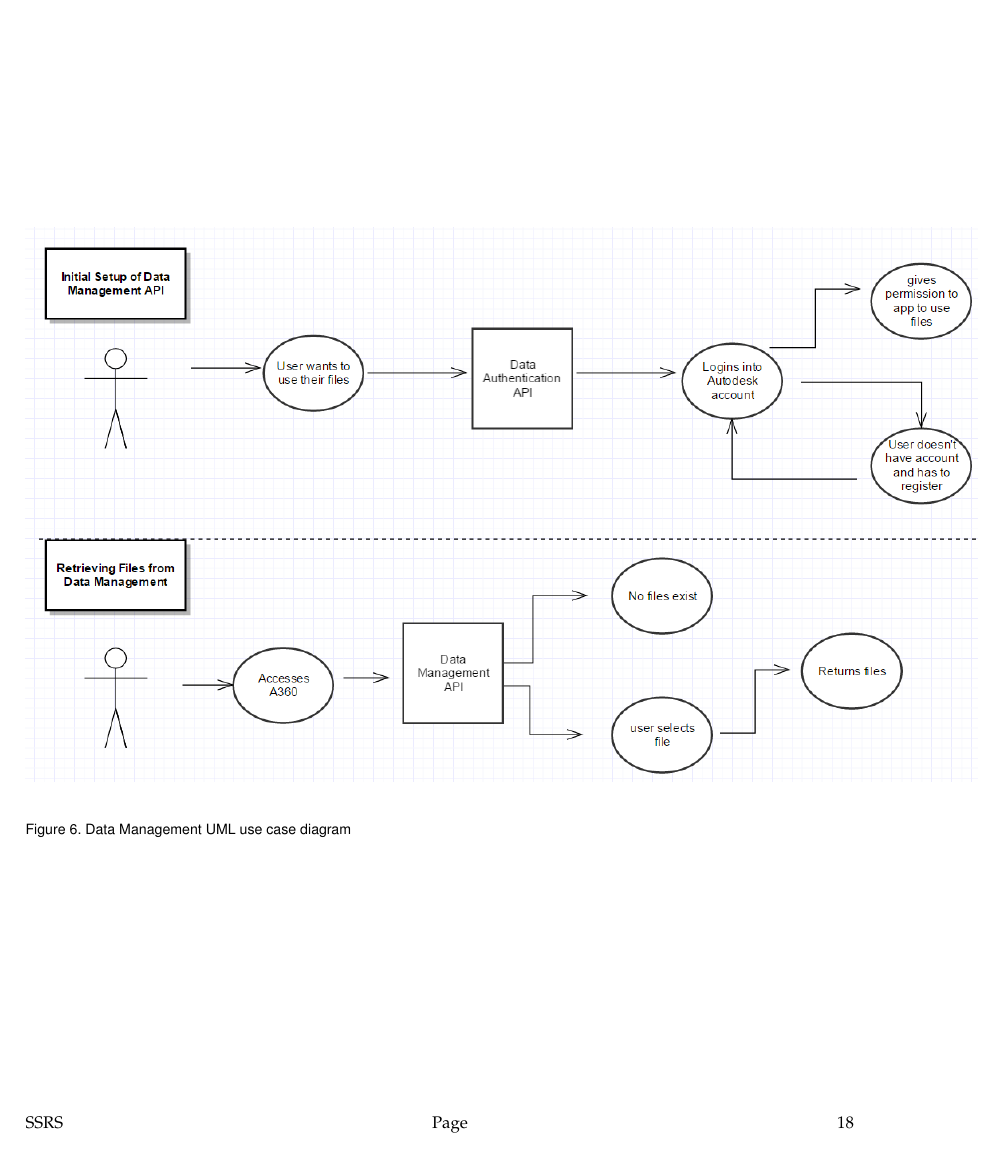
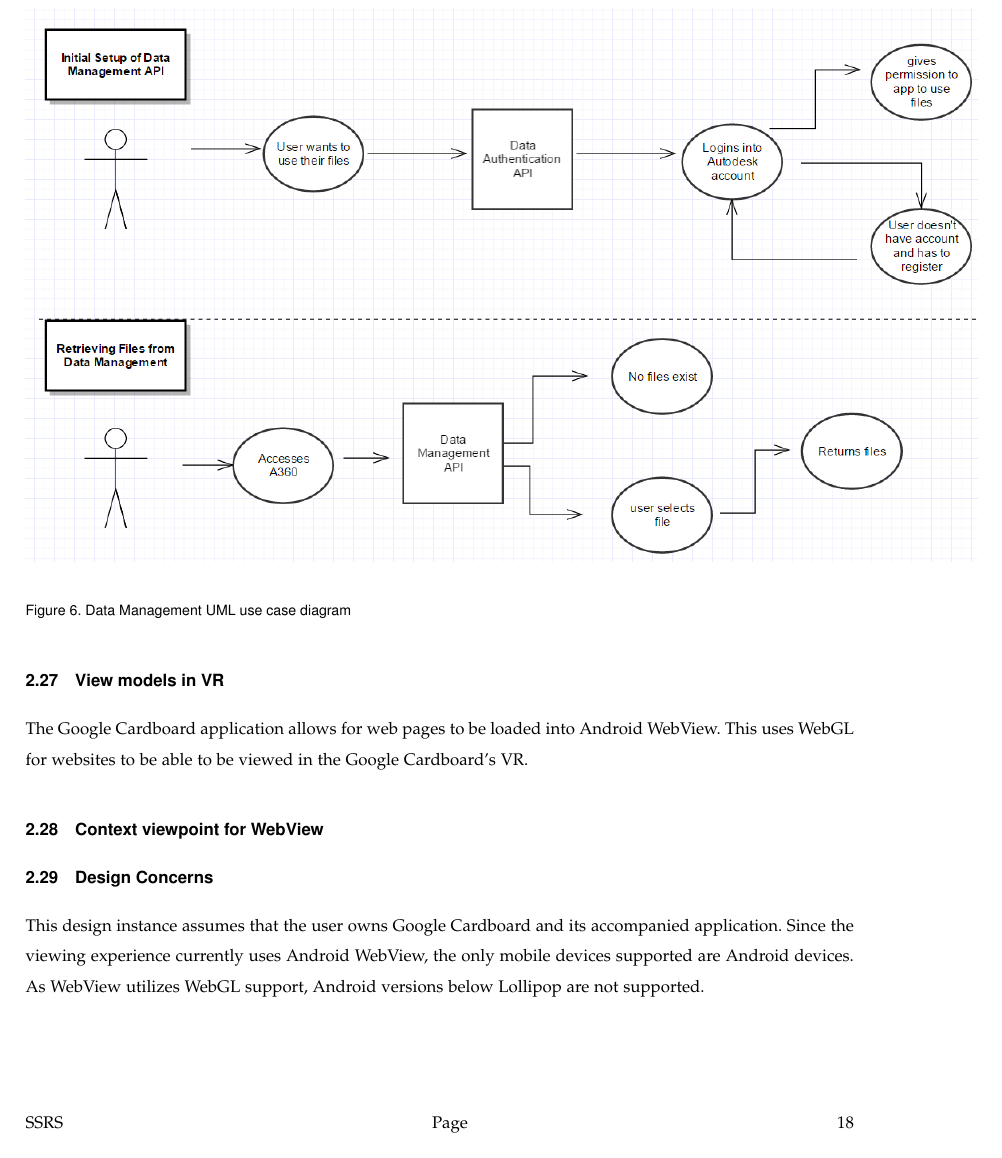
Before and after one commit to gonsalvg/Capstone-Forge-App, a LaTeX paper (DesignDocument/DesignDocument.tex): page 18 of 18 before the commit and page 18 of 20 after it. The pictures show the PDF file DesignDocument/DesignDocument.pdf that the author committed with the source.

Commit message:
Added ViewingModel in VR section

```diff
--- a/DesignDocument/DesignDocument.tex
+++ b/DesignDocument/DesignDocument.tex
@@ -418,3 +418,14 @@ This addition is necessary in order to have control over the project hosting, an
 	\includegraphics[scale=0.6]{DataManageUseCase.png}
 	\caption{Data Management UML use case diagram}
 \end{figure}
+\newpage
+\subsection{View models in VR}
+\label{Mobile web based VR - Google Cardboard}
+	The Google Cardboard application allows for web pages to be loaded into Android WebView. This uses WebGL for websites to be able to be viewed in the Google Cardboard's VR.
+\subsection{Context viewpoint for WebView}
+
+\subsection{Design Concerns}
+	This design instance assumes that the user owns Google Cardboard and its accompanied application. Since the viewing experience currently uses Android WebView, the only mobile devices supported are Android devices. As WebView utilizes WebGL support, Android versions below Lollipop are not supported.
+\subsection{Elements}
+\subsubsection{Entities}
+\begin{description}
@@ -420,0 +436,3 @@ This addition is necessary in order to have control over the project hosting, an
+\end{description}
+\subsubsection{Relationships}
+\begin{description}
@@ -421,3 +442,17 @@ This addition is necessary in order to have control over the project hosting, an
+the application.
+\end{description}
+\subsubsection{Constraints}
+\begin{description}
+	\item[]\textbf{The user's mobile device} must be Android and Android version Lollipop or higher.
+\end{description}
+\begin{figure}[ht]
+	\includegraphics[scale=0.6]{ViewingUseCase.png}
+	\caption{Data Management UML use case diagram}
+\end{figure}
+
+
+
+
 
 \end{document}
 
```
Also changed, not shown: DesignDocument/DesignDocument.pdf, DesignDocument/ViewingUseCase.png (added), DesignDocument/DesignDocument.tex (7 more changed lines).
